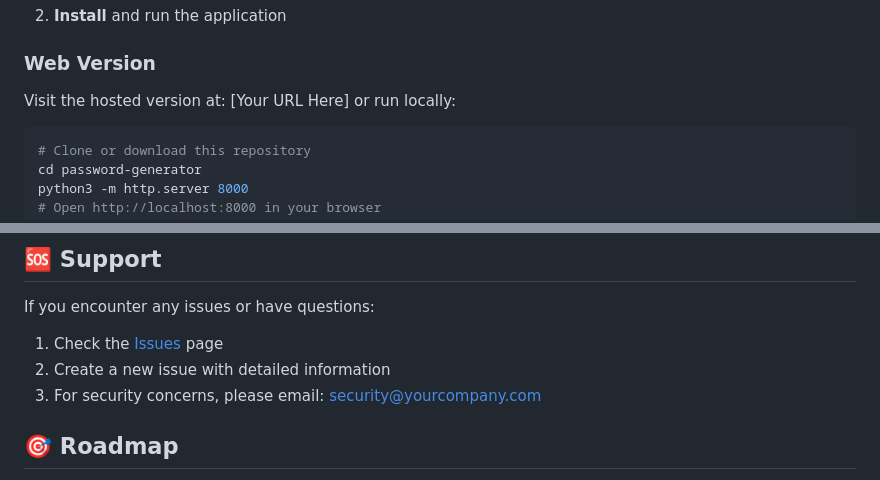
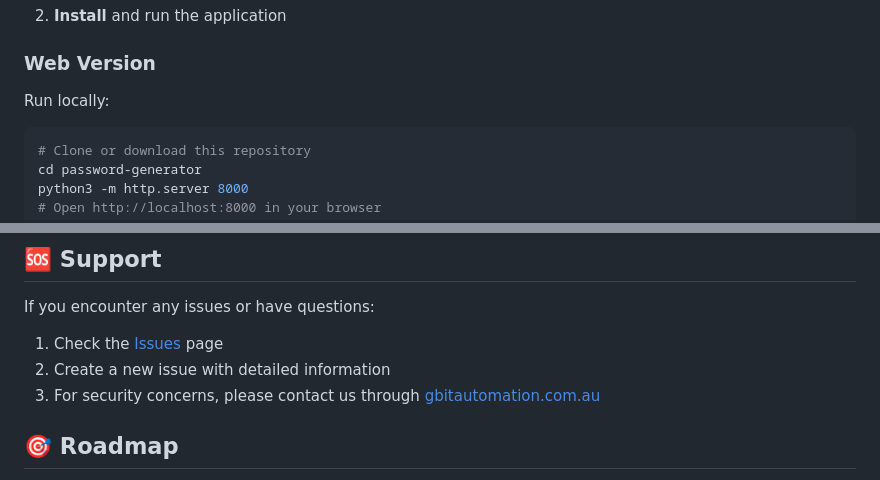
Before and after one commit to GBIT26/gbit-password-generator, a Markdown page: README.md, 2 parts joined by grey strips. Rendered like a GitHub page.

````diff
--- a/README.md
+++ b/README.md
@@ -33,7 +31,7 @@ A secure, user-friendly password generator by GBIT Automation, available as both
 
 ### Web Version
 
-Visit the hosted version at: [Your URL Here] or run locally:
+Run locally:
 
 ```bash
 # Clone or download this repository
@@ -121,5 +119,5 @@ If you encounter any issues or have questions:
 2. Create a new issue with detailed information
-3. For security concerns, please email: security@yourcompany.com
+3. For security concerns, please contact us through [gbitautomation.com.au](https://gbitautomation.com.au)
 
 ## 🎯 Roadmap
 
````
Also changed, not shown: other parts of README.md (+1 -3 lines).
